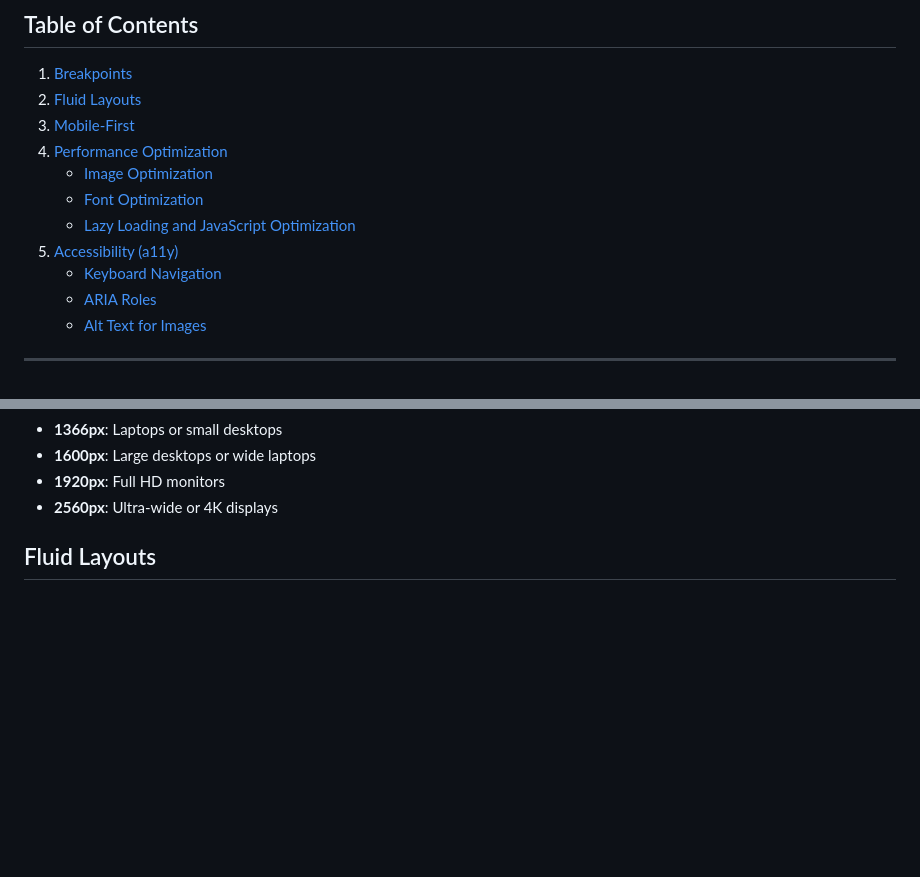
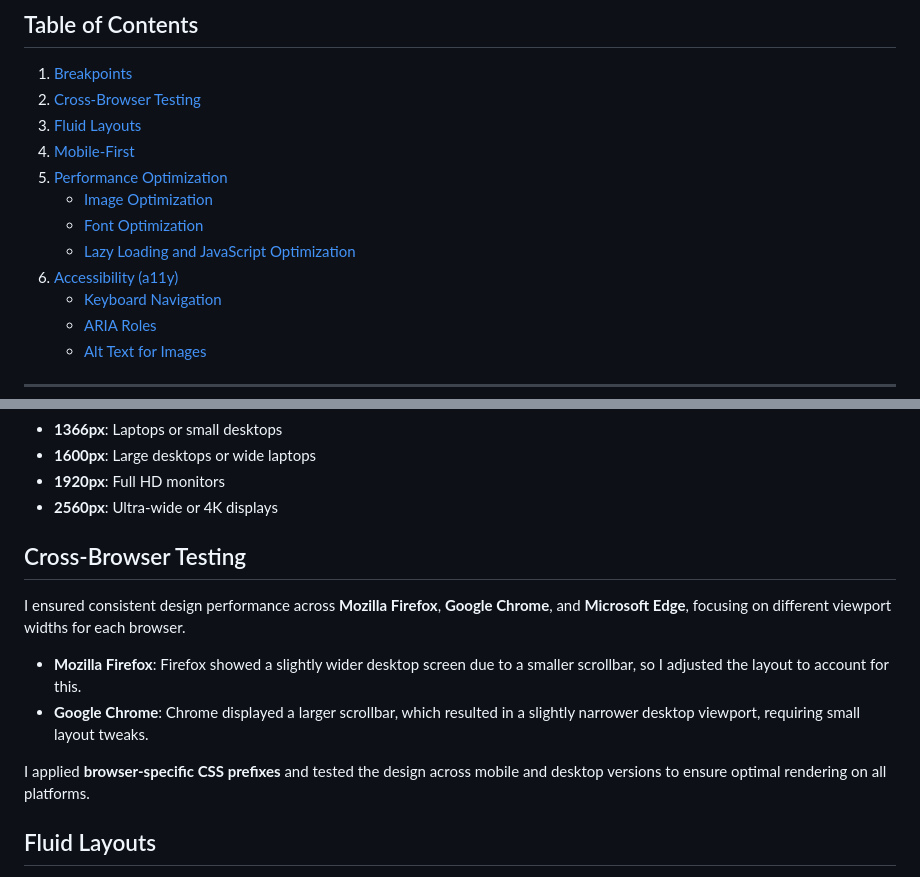
Before and after one commit to TedJenkler/Photosnap---WordpressStack, a Markdown page: README.md, 2 parts joined by grey strips. Drawn GitHub-style; blank space fills up the shorter version.

Commit message:
Browser testing

```diff
--- a/README.md
+++ b/README.md
@@ -2,13 +2,14 @@
 
 ## Table of Contents
 1. [Breakpoints](#breakpoints)
-2. [Fluid Layouts](#fluid-layouts)
-3. [Mobile-First](#mobile-first)
-4. [Performance Optimization](#performance-optimization)
+2. [Cross-Browser Testing](#cross-browser-testing)
+3. [Fluid Layouts](#fluid-layouts)
+4. [Mobile-First](#mobile-first)
+5. [Performance Optimization](#performance-optimization)
    - [Image Optimization](#image-optimization)
    - [Font Optimization](#font-optimization)
    - [Lazy Loading and JavaScript Optimization](#lazy-loading-and-javascript-optimization)
-5. [Accessibility (a11y)](#accessibility-a11y)
+6. [Accessibility (a11y)](#accessibility-a11y)
    - [Keyboard Navigation](#keyboard-navigation)
    - [ARIA Roles](#aria-roles)
    - [Alt Text for Images](#alt-text-for-images)
@@ -32,6 +33,15 @@ These are the breakpoints used in the project, targeting various device screen w
 - **1600px**: Large desktops or wide laptops
 - **1920px**: Full HD monitors
 - **2560px**: Ultra-wide or 4K displays
+
+## Cross-Browser Testing
+
+I ensured consistent design performance across **Mozilla Firefox**, **Google Chrome**, and **Microsoft Edge**, focusing on different viewport widths for each browser.
+
+- **Mozilla Firefox**: Firefox showed a slightly wider desktop screen due to a smaller scrollbar, so I adjusted the layout to account for this.
+- **Google Chrome**: Chrome displayed a larger scrollbar, which resulted in a slightly narrower desktop viewport, requiring small layout tweaks.
+
+I applied **browser-specific CSS prefixes** and tested the design across mobile and desktop versions to ensure optimal rendering on all platforms.
 
 ## Fluid Layouts
 
```
